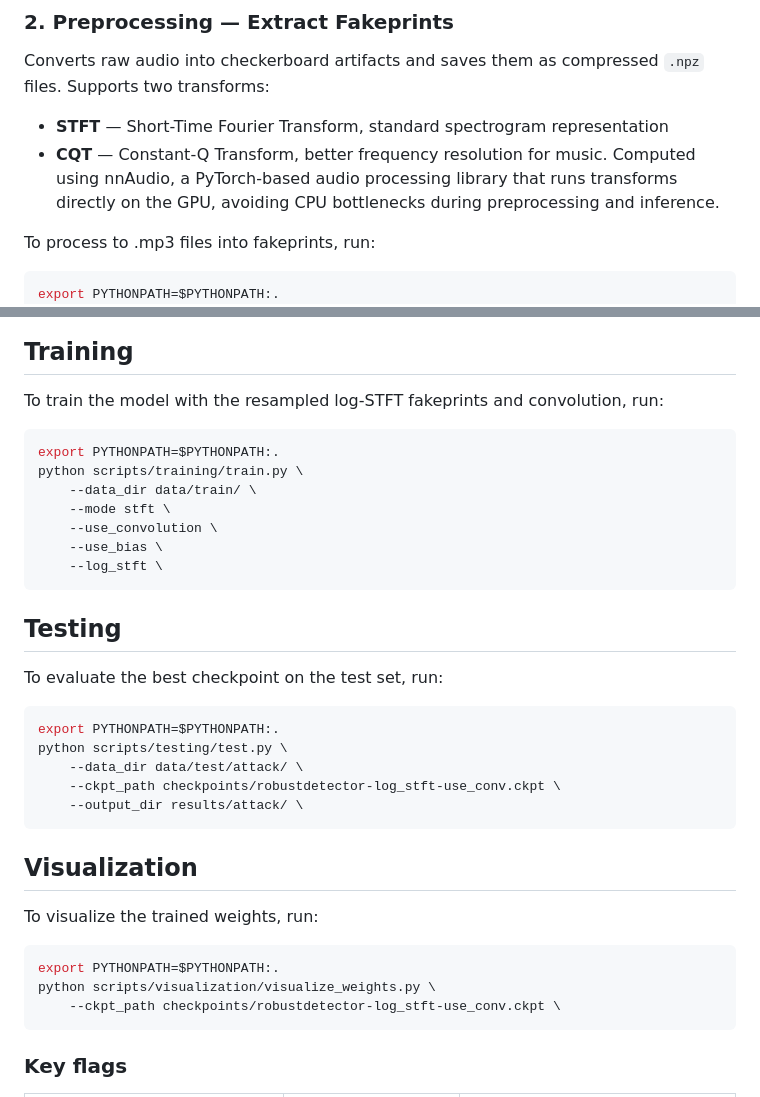
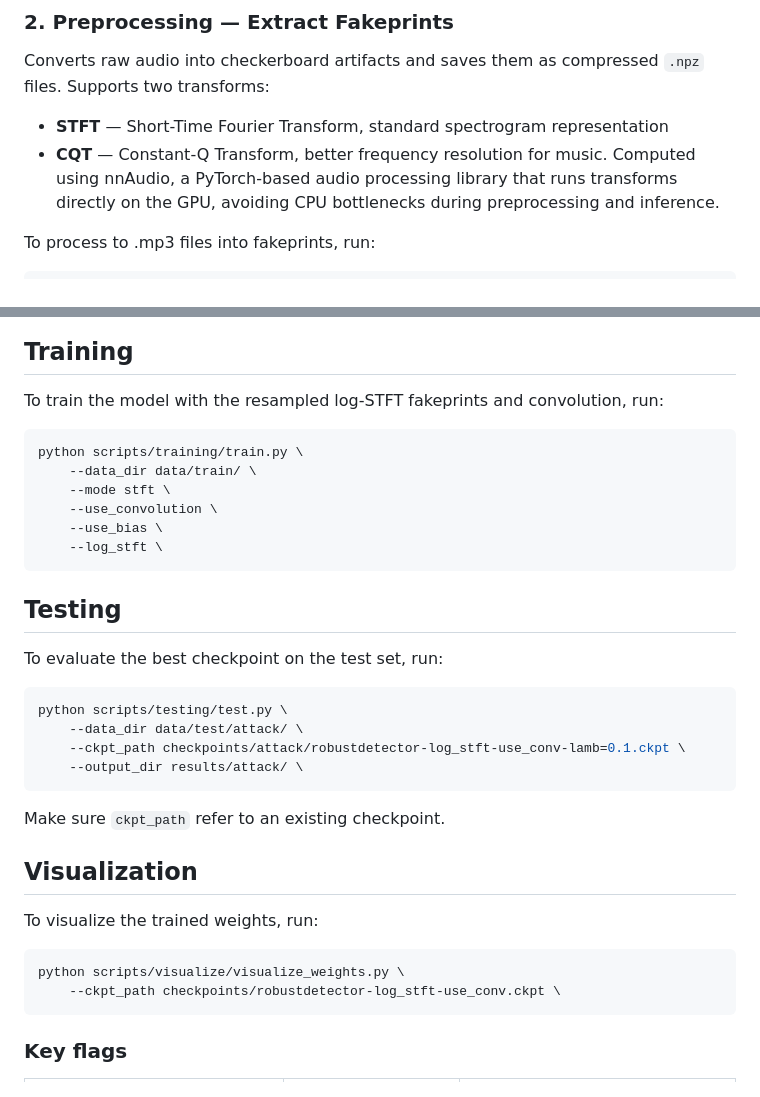
Before and after one commit to thomas0barand/robust-deepfake-detector, a Markdown page: scripts/README.md, 2 parts joined by grey strips. GitHub-like rendering.

Commit message:
docs: fix useless code, fix some paths

````diff
--- a/scripts/README.md
+++ b/scripts/README.md
@@ -40,7 +40,6 @@ Converts raw audio into checkerboard artifacts and saves them as compressed `.np
 
 To process to .mp3 files into fakeprints, run:
 ```bash
-export PYTHONPATH=$PYTHONPATH:.
 python /scripts/preprocess/pipeline.py \
     --data_dir path/to/sunov5 \
     --out_dir data/train/attack/ai \
@@ -89,7 +88,6 @@ The best `.ckpt` is saved to `--ckpt_dir`. It can be used directly for inference
 To train the model with the resampled log-STFT fakeprints and convolution, run:
 
 ```bash
-export PYTHONPATH=$PYTHONPATH:.
 python scripts/training/train.py \
     --data_dir data/train/ \
     --mode stft \
@@ -103,20 +101,20 @@ python scripts/training/train.py \
 To evaluate the best checkpoint on the test set, run:
 
 ```bash
-export PYTHONPATH=$PYTHONPATH:.
 python scripts/testing/test.py \
     --data_dir data/test/attack/ \
-    --ckpt_path checkpoints/robustdetector-log_stft-use_conv.ckpt \
+    --ckpt_path checkpoints/attack/robustdetector-log_stft-use_conv-lamb=0.1.ckpt \
     --output_dir results/attack/ \
 ```
+
+Make sure `ckpt_path` refer to an existing checkpoint.
 
 ## Visualization
 
 To visualize the trained weights, run:
 
 ```bash
-export PYTHONPATH=$PYTHONPATH:.
-python scripts/visualization/visualize_weights.py \
+python scripts/visualize/visualize_weights.py \
     --ckpt_path checkpoints/robustdetector-log_stft-use_conv.ckpt \
 ```
 
````
